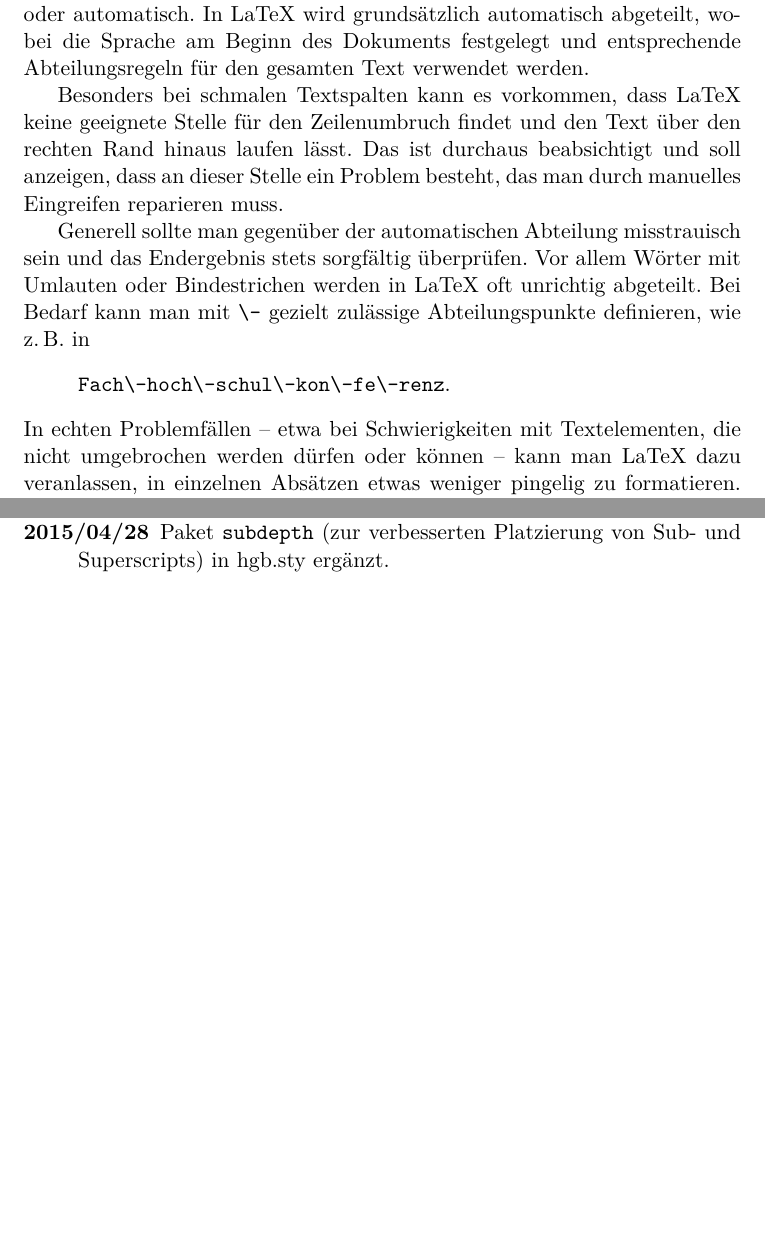
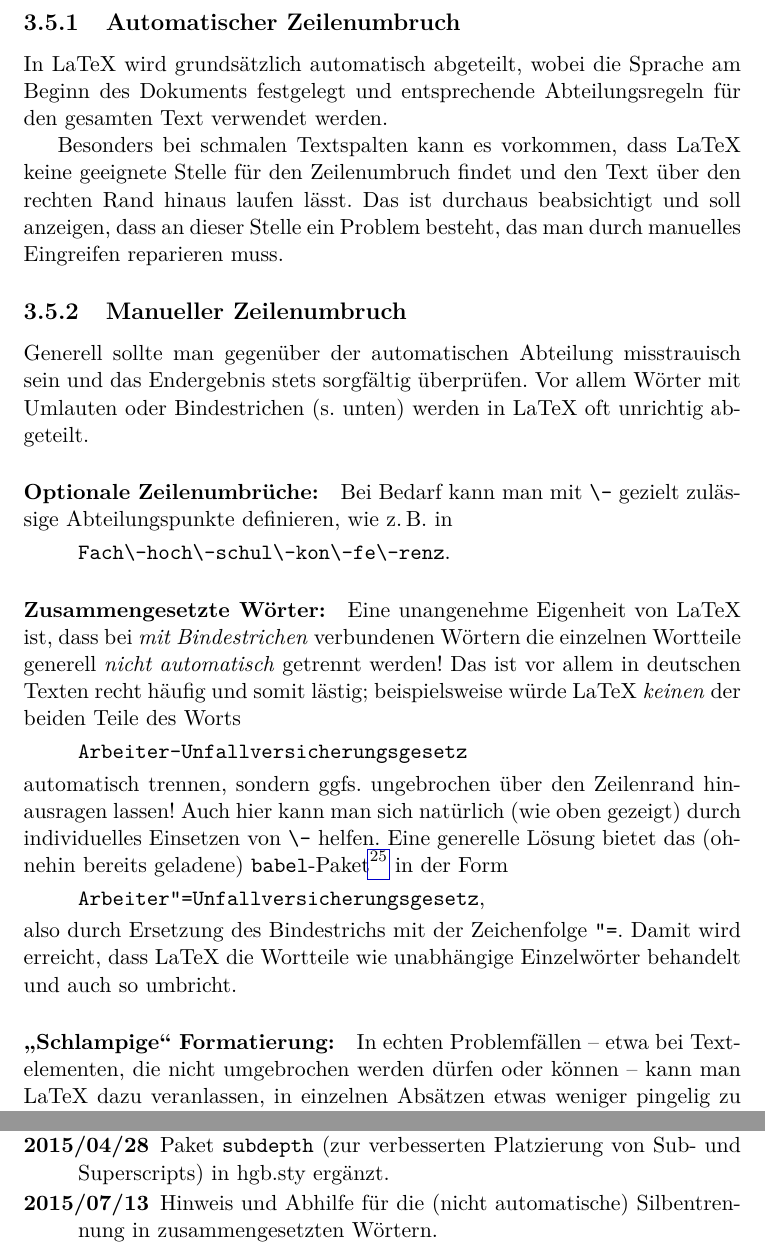
Before and after one commit to sunsided/hgbthesis, a LaTeX thesis (_DaBa.tex, which reads anhang_c.tex, latex.tex): two parts of pages 26 and 85 of 92 before the commit and two parts of pages 26 and 86 of 93 after it, joined at a grey line, cut at the place of the change, the shorter picture padded with empty space. Compiled offline with pdfLaTeX.

Commit message:
Hinweis auf nicht-automatische Silbentrennung in zusammengesetzten Wörtern.

```diff
--- a/anhang_c.tex
+++ b/anhang_c.tex
@@ -298,6 +298,9 @@ Output-Profil für TeXnicCenter/SumatraPDF (Windows) repariert, forward/inverse
 \item[2015/04/28]
 Paket \texttt{subdepth} (zur verbesserten Platzierung von Sub- und Superscripts)
 in hgb.sty ergänzt.
+%
+\item[2015/07/13]
+Hinweis und Abhilfe für die (nicht automatische) Silbentrennung in zusammengesetzten Wörtern.
 \end{description}
 
 \end{sloppypar}
--- a/latex.tex
+++ b/latex.tex
@@ -656,8 +656,12 @@ die entsprechenden Zeichenfolgen automatisch eingesetzt.
 Um ein sauberes Schriftbild zu erreichen sind -- speziell im
 Deutschen wegen der großen Wortlängen -- Abteilungen
 (Silbentrennung, Hyphenation) unerlässlich, entweder manuell durch
-Einfügen von optionalen Trennzeichen oder automatisch. In \latex
-wird grundsätzlich automatisch abgeteilt, wobei die Sprache am
+Einfügen von optionalen Trennzeichen oder automatisch.
+
+
+\subsection{Automatischer Zeilenumbruch}
+
+In \latex\ wird grundsätzlich automatisch abgeteilt, wobei die Sprache am
 Beginn des Dokuments festgelegt und entsprechende Abteilungsregeln
 für den gesamten Text verwendet werden.
 
@@ -667,21 +671,50 @@ keine geeignete Stelle für den Zeilenumbruch findet und den Text
 beabsichtigt und soll anzeigen, dass an dieser Stelle ein Problem
 besteht, das man durch manuelles Eingreifen reparieren muss.
 
+
+
+\subsection{Manueller Zeilenumbruch}
+
 Generell sollte man gegenüber der automatischen Abteilung
 misstrauisch sein und das Endergebnis stets sorgfältig überprüfen.
-Vor allem Wörter mit Umlauten oder Bindestrichen werden in \latex\
+Vor allem Wörter mit Umlauten oder Bindestrichen (\su) werden in \latex\
 oft unrichtig abgeteilt.
+
+
+\paragraph{Optionale Zeilenumbrüche:}
 Bei Bedarf kann man mit \verb!\-! gezielt zulässige Abteilungspunkte
 definieren, wie \zB\ in
 %
-\begin{quote}
-\verb!Fach\-hoch\-schul\-kon\-fe\-renz!.
-\end{quote}
-%
-In echten Problemfällen -- etwa bei Schwierigkeiten mit Textelementen, die nicht umgebrochen
+\begin{itemize}
+\item[] \verb!Fach\-hoch\-schul\-kon\-fe\-renz!.
+\end{itemize}
+
+\paragraph{Zusammengesetzte Wörter:}
+Eine unangenehme Eigenheit von \latex\ ist, dass bei \emph{mit Bindestrichen} verbundenen
+Wörtern die einzelnen Wortteile generell \emph{nicht automatisch} getrennt werden!
+Das ist \va\ in deutschen Texten recht häufig und somit lästig;
+beispielsweise würde \latex\ \emph{keinen} der beiden Teile des Worts
+\begin{itemize}
+\item[] \verb!Arbeiter-Unfallversicherungsgesetz!
+\end{itemize}
+automatisch trennen, sondern ggfs.\ ungebrochen über den Zeilenrand hinausragen
+lassen! Auch hier kann man sich natürlich (wie oben gezeigt) durch individuelles
+Einsetzen von \verb!\-! helfen. Eine generelle Lösung bietet das (ohnehin bereits
+geladene) \texttt{babel}-Paket%
+\footnote{\url{http://www.ctan.org/tex-archive/language/german/gerdoc.pdf}} in der Form
+\begin{itemize}
+\item[] \verb!Arbeiter"=Unfallversicherungsgesetz!,
+\end{itemize}
+also durch Ersetzung des Bindestrichs mit der Zeichenfolge \verb!"=!.
+Damit wird erreicht, dass \latex\ die Wortteile wie unabhängige Einzelwörter behandelt
+und auch so umbricht.
+
+\paragraph{"`Schlampige"' Formatierung:}
+In echten Problemfällen -- etwa bei Textelementen, die nicht umgebrochen
 werden dürfen oder können -- kann man \latex\ dazu veranlassen, in einzelnen Absätzen
 etwas weniger pingelig zu formatieren. Das erreicht man durch
 %
-\begin{quote}
+\begin{itemize}
+\item[]
 \begin{verbatim}
 \begin{sloppypar}
```
Also changed, not shown: latex.tex (11 more changed lines).
